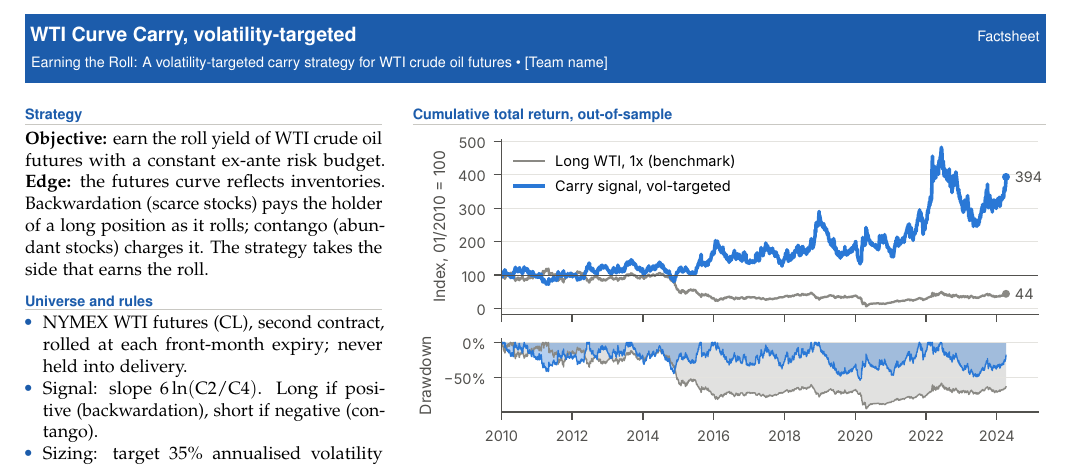
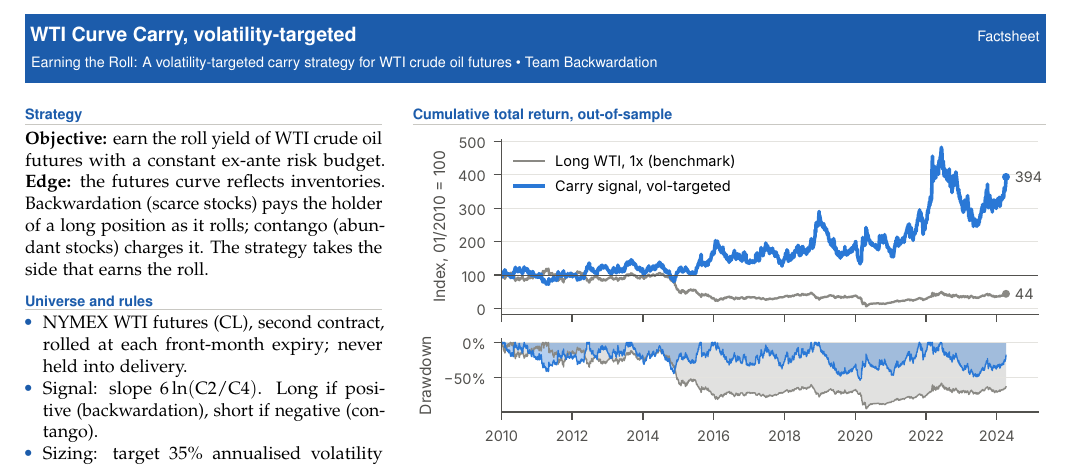
Before and after one commit to luki8l/wti-curve-var-garch, a LaTeX document (reports/factsheet.tex, which reads reports/preamble.tex): part of the page, cut so that both start at the same text. Compiled offline with pdfLaTeX.

Commit message:
Add team name
Co-Authored-By: Claude Opus 5.5 <noreply@anthropic.com>
Claude-Session: https://claude.ai/code/session_01F7AYCroWY6hSsFfCDovpUC

```diff
--- a/reports/preamble.tex
+++ b/reports/preamble.tex
@@ -21,7 +21,7 @@
 \definecolor{rulegrey}{HTML}{C9C8C3}
 \definecolor{panel}{HTML}{F3F2EE}
 
-\newcommand{\TeamName}{[Team name]}
+\newcommand{\TeamName}{Team Backwardation}
 \newcommand{\TeamMembers}{Lukas Lobnig, Adrian Rupp, Noemi Pirrello}
 \newcommand{\ProjectTitle}{Earning the Roll}
 \newcommand{\ProjectSubtitle}{A volatility-targeted carry strategy for WTI crude oil futures}
```
Also changed, not shown: README.md, reports/factsheet.pdf, reports/report.pdf.
